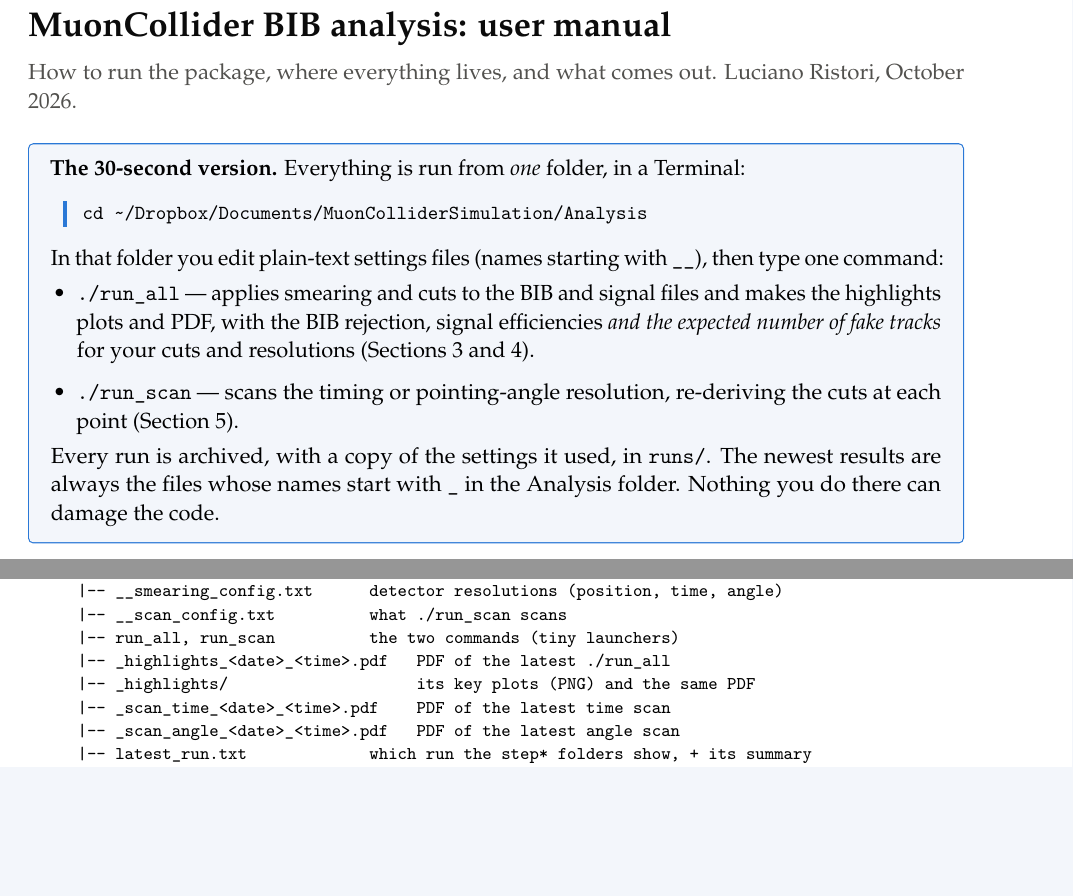
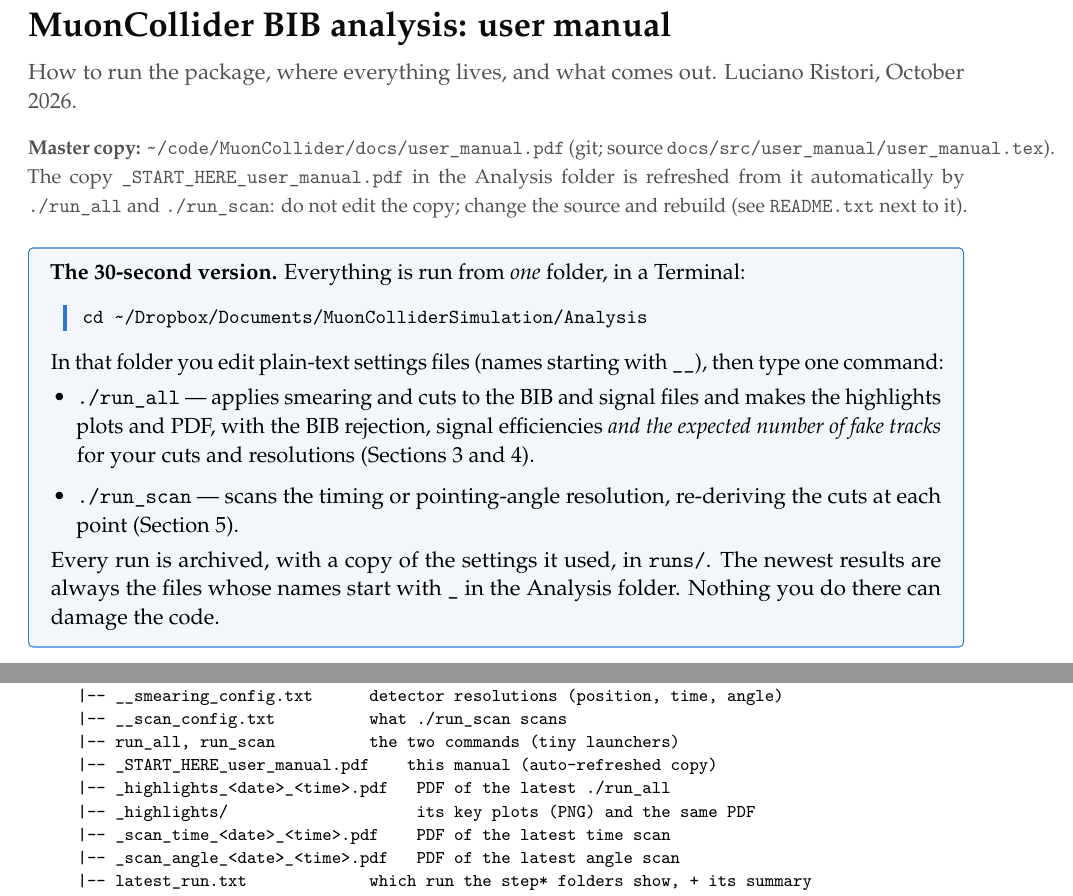
Before and after one commit to LucianoRistori/MuonCollider, a LaTeX document (docs/src/user_manual/user_manual.tex): two parts of page 1 of 5 before the commit and two parts of page 1 of 6 after it, joined at a grey line, cut so that both start at the same text, the shorter picture padded with empty space. Compiled offline with pdfLaTeX.

Commit message:
Keep the Analysis-folder copy of the user manual in sync automatically
./run_all and ./run_scan copy docs/user_manual.pdf (the master copy, in
git) to _START_HERE_user_manual.pdf in the working folder whenever the
two differ. The manual now says at the top where its master copy lives
and that the Analysis copy must not be edited; README.txt in its source
folder updated accordingly.

Co-Authored-By: Claude Opus 5.5 <noreply@anthropic.com>
Claude-Session: https://claude.ai/code/session_01RzH1wZZpXfVt7XJbhkDP3P

```diff
--- a/docs/src/user_manual/user_manual.tex
+++ b/docs/src/user_manual/user_manual.tex
@@ -59,6 +59,12 @@
 \vspace{2pt}
 {\color{muted} How to run the package, where everything lives, and what comes out.
 Luciano Ristori, October 2026.}\par
+\vspace{4pt}
+{\small\color{muted}\textbf{Master copy:} \code{\textasciitilde/code/MuonCollider/docs/user\_manual.pdf}
+(git; source \code{docs/src/user\_manual/user\_manual.tex}). The copy
+\code{\_START\_HERE\_user\_manual.pdf} in the Analysis folder is refreshed from it
+automatically by \code{./run\_all} and \code{./run\_scan}: do not edit the copy;
+change the source and rebuild (see \code{README.txt} next to it).}\par
 \vspace{6pt}
 
 \begin{keybox}
@@ -99,6 +105,7 @@ and all results.
     |-- __smearing_config.txt      detector resolutions (position, time, angle)
     |-- __scan_config.txt          what ./run_scan scans
     |-- run_all, run_scan          the two commands (tiny launchers)
+    |-- _START_HERE_user_manual.pdf    this manual (auto-refreshed copy)
     |-- _highlights_<date>_<time>.pdf   PDF of the latest ./run_all
     |-- _highlights/                    its key plots (PNG) and the same PDF
     |-- _scan_time_<date>_<time>.pdf    PDF of the latest time scan
```
Also changed, not shown: docs/src/user_manual/README.txt, docs/user_manual.pdf, 2 other files.
